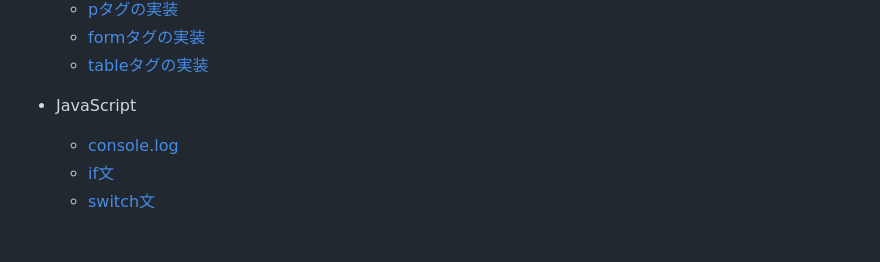
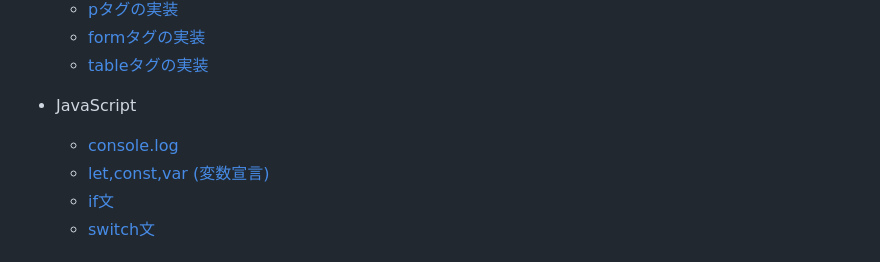
Before and after one commit to miura0405/Academy-Sample-Frontend, a Markdown page: README.md, the part around the change printed below. Rendered like a GitHub page.

Commit message:
README の修正

```diff
--- a/README.md
+++ b/README.md
@@ -11,6 +11,7 @@
 
 - JavaScript
     - [console.log](#console.log)
+    - [let,const,var (変数宣言)](#let,const,var (変数宣言))
     - [if文](#if文)
     - [switch文](#switch文)
 
```
Also changed, not shown: other parts of README.md (+1 -1 lines).
